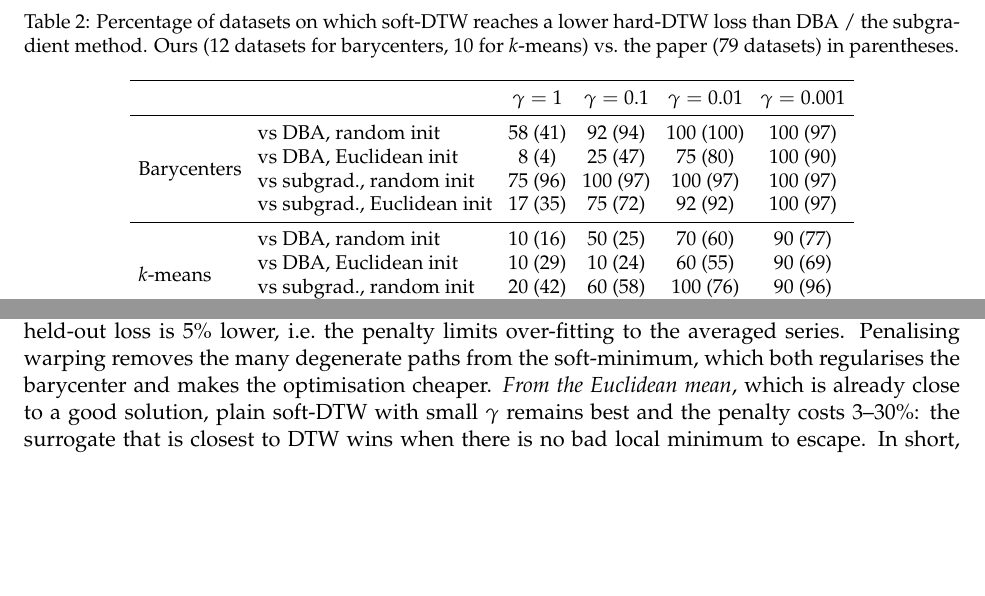
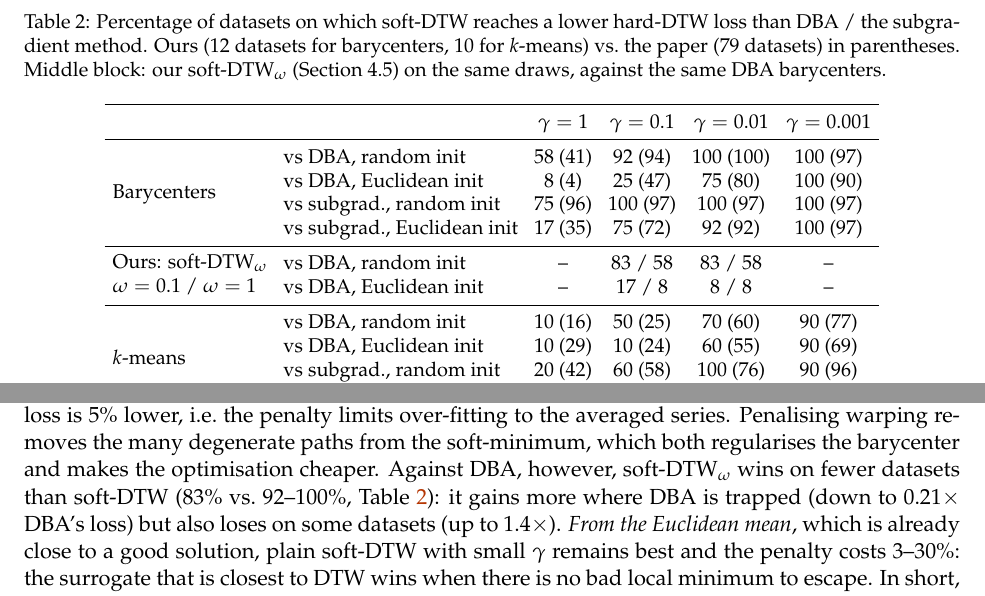
Before and after one commit to PabloAlmendralejo/MVA, a LaTeX document (report/main.tex): two parts of pages 5 and 7 of 10, joined at a grey line, cut so that both start at the same text, the shorter picture padded with empty space. Compiled offline with pdfLaTeX.

Commit message:
Table 2: add soft-DTW_omega win rates vs DBA; note in 4.5

```diff
--- a/report/main.tex
+++ b/report/main.tex
@@ -135,7 +135,7 @@ Protocol as in the paper: for each dataset, 10 random draws of 10 series of one
 
 \begin{table}[t]
 \centering\small
-\caption{Percentage of datasets on which soft-DTW reaches a lower hard-DTW loss than DBA / the subgradient method. Ours (12 datasets for barycenters, 10 for $k$-means) vs.\ the paper (79 datasets) in parentheses.}
+\caption{Percentage of datasets on which soft-DTW reaches a lower hard-DTW loss than DBA / the subgradient method. Ours (12 datasets for barycenters, 10 for $k$-means) vs.\ the paper (79 datasets) in parentheses. Middle block: our soft-DTW$_\omega$ (Section~4.5) on the same draws, against the same DBA barycenters.}
 \label{tab:repro}
 \setlength{\tabcolsep}{4pt}
 \begin{tabular}{llcccc}
@@ -147,6 +147,10 @@ Protocol as in the paper: for each dataset, 10 random draws of 10 series of one
 & vs DBA, Euclidean init & 8 (4) & 25 (47) & 75 (80) & 100 (90) \\
 & vs subgrad., random init & 75 (96) & 100 (97) & 100 (97) & 100 (97) \\
 & vs subgrad., Euclidean init & 17 (35) & 75 (72) & 92 (92) & 100 (97) \\
+\midrule
+\multirow{2}{*}{\shortstack[l]{Ours: soft-DTW$_\omega$\\$\omega=0.1$ / $\omega=1$}}
+& vs DBA, random init & -- & 83 / 58 & 83 / 58 & -- \\
+& vs DBA, Euclidean init & -- & 17 / 8 & 8 / 8 & -- \\
 \midrule
 \multirow{4}{*}{$k$-means}
 & vs DBA, random init & 10 (16) & 50 (25) & 70 (60) & 90 (77) \\
@@ -218,7 +222,7 @@ soft-DTW$_\omega$, $\gamma=0.01$, $\omega=1$ & 1.00 & 3.7 & 0.95 & 3.4 & 1.32 &
 \end{tabular}
 \end{table}
 
-Table~\ref{tab:family} gives a nuanced answer. \emph{From a random start}, a small warping penalty helps: soft-DTW$_\omega$ ($\gamma=0.1$, $\omega=0.1$) reaches the lowest DTW loss (median $8\%$ below soft-DTW $\gamma=0.01$, better on 9 of 12 datasets) while being $1.6\times$ faster, and with $\omega=1$ the train loss is no better but the held-out loss is $5\%$ lower, i.e.\ the penalty limits over-fitting to the averaged series. Penalising warping removes the many degenerate paths from the soft-minimum, which both regularises the barycenter and makes the optimisation cheaper. \emph{From the Euclidean mean}, which is already close to a good solution, plain soft-DTW with small $\gamma$ remains best and the penalty costs $3$--$30\%$: the surrogate that is closest to DTW wins when there is no bad local minimum to escape. In short, no surrogate dominates: the right amount of smoothing and of warping penalty depends on the starting point, which is the same lesson as for $\gamma$ in Section~4.2.
+Table~\ref{tab:family} gives a nuanced answer. \emph{From a random start}, a small warping penalty helps: soft-DTW$_\omega$ ($\gamma=0.1$, $\omega=0.1$) reaches the lowest DTW loss (median $8\%$ below soft-DTW $\gamma=0.01$, better on 9 of 12 datasets) while being $1.6\times$ faster, and with $\omega=1$ the train loss is no better but the held-out loss is $5\%$ lower, i.e.\ the penalty limits over-fitting to the averaged series. Penalising warping removes the many degenerate paths from the soft-minimum, which both regularises the barycenter and makes the optimisation cheaper. Against DBA, however, soft-DTW$_\omega$ wins on fewer datasets than soft-DTW (83\% vs.\ 92--100\%, Table~\ref{tab:repro}): it gains more where DBA is trapped (down to $0.21\times$ DBA's loss) but also loses on some datasets (up to $1.4\times$). \emph{From the Euclidean mean}, which is already close to a good solution, plain soft-DTW with small $\gamma$ remains best and the penalty costs $3$--$30\%$: the surrogate that is closest to DTW wins when there is no bad local minimum to escape. In short, no surrogate dominates: the right amount of smoothing and of warping penalty depends on the starting point, which is the same lesson as for $\gamma$ in Section~4.2.
 
 \subsection{Soft-DTW$_\omega$ for forecasting}
 We repeat the forecasting experiment of Table~\ref{tab:forecast} ($\gamma=0.01$, 13 datasets), training the MLP with soft-DTW$_\omega$. Besides the paper's two metrics, we measure the timing error of the forecast, the distance between the predicted and true position of the maximum, in \% of the horizon.
```
